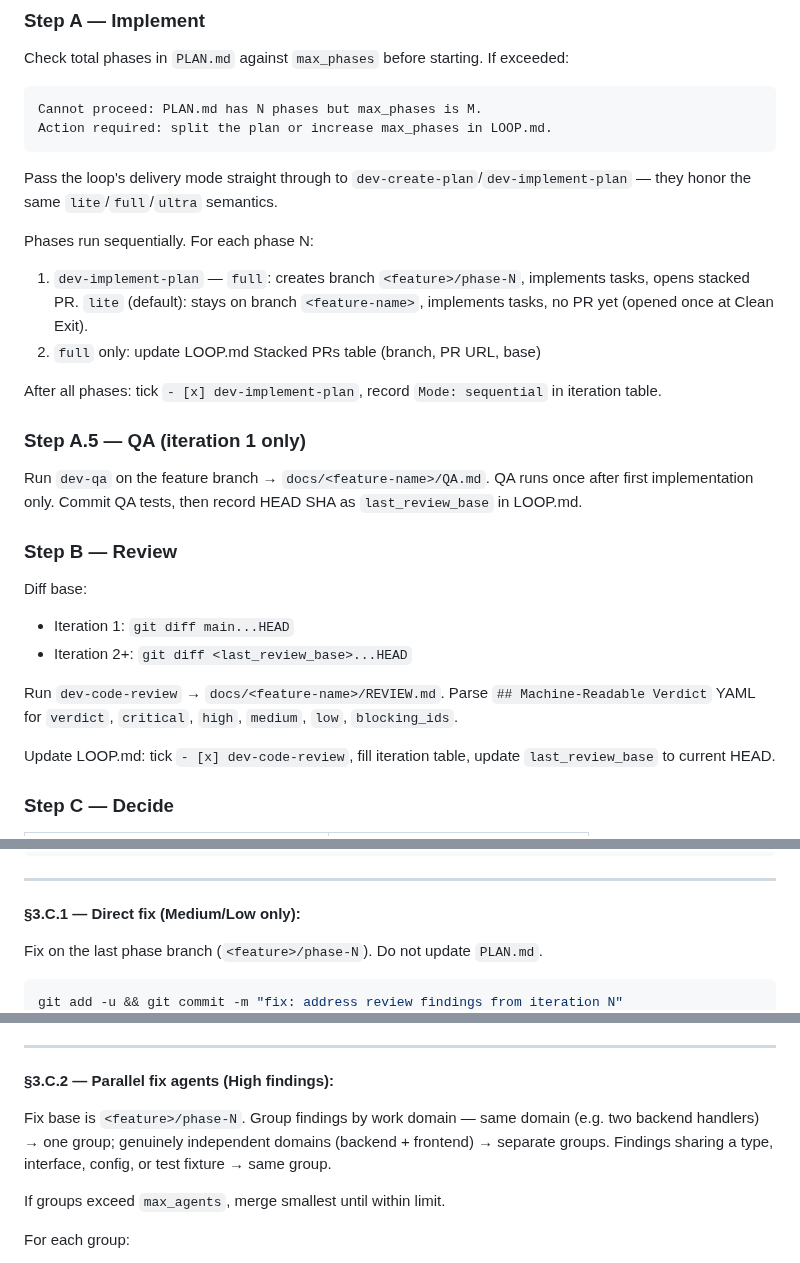
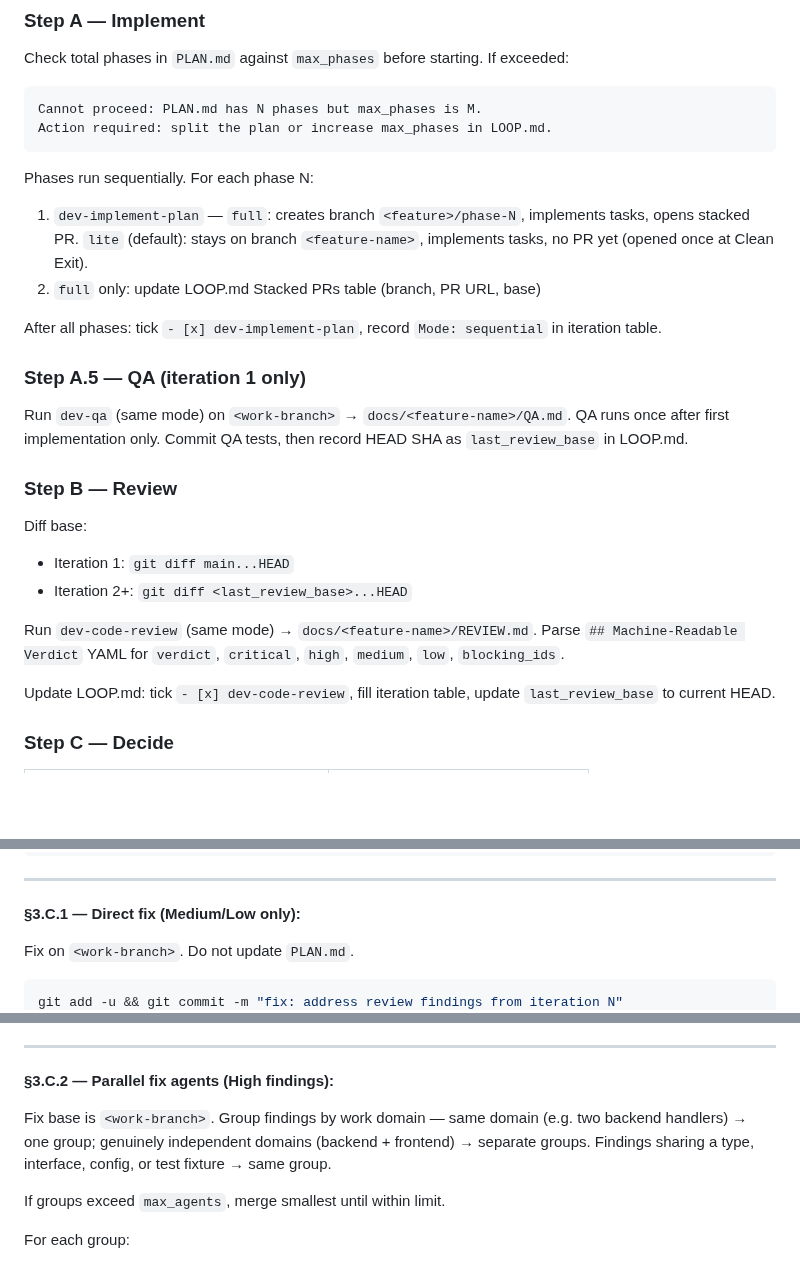
Before and after one commit to amjadjibon/skills, a Markdown page: skills/dev-loop/SKILL.md, 3 parts joined by grey strips. Drawn GitHub-style; blank space fills up the shorter version.

````diff
--- a/skills/dev-loop/SKILL.md
+++ b/skills/dev-loop/SKILL.md
@@ -154,8 +156,6 @@ Cannot proceed: PLAN.md has N phases but max_phases is M.
 Action required: split the plan or increase max_phases in LOOP.md.
 ```
 
-Pass the loop's delivery mode straight through to `dev-create-plan`/`dev-implement-plan` — they honor the same `lite`/`full`/`ultra` semantics.
-
 Phases run sequentially. For each phase N:
 1. `dev-implement-plan` — `full`: creates branch `<feature>/phase-N`, implements tasks, opens stacked PR. `lite` (default): stays on branch `<feature-name>`, implements tasks, no PR yet (opened once at Clean Exit).
 2. `full` only: update LOOP.md Stacked PRs table (branch, PR URL, base)
@@ -164,7 +164,7 @@ After all phases: tick `- [x] dev-implement-plan`, record `Mode: sequential` in
 
 ### Step A.5 — QA (iteration 1 only)
 
-Run `dev-qa` on the feature branch → `docs/<feature-name>/QA.md`. QA runs once after first implementation only. Commit QA tests, then record HEAD SHA as `last_review_base` in LOOP.md.
+Run `dev-qa` (same mode) on `<work-branch>` → `docs/<feature-name>/QA.md`. QA runs once after first implementation only. Commit QA tests, then record HEAD SHA as `last_review_base` in LOOP.md.
 
 ### Step B — Review
 
@@ -172,7 +172,7 @@ Diff base:
 - Iteration 1: `git diff main...HEAD`
 - Iteration 2+: `git diff <last_review_base>...HEAD`
 
-Run `dev-code-review` → `docs/<feature-name>/REVIEW.md`. Parse `## Machine-Readable Verdict` YAML for `verdict`, `critical`, `high`, `medium`, `low`, `blocking_ids`.
+Run `dev-code-review` (same mode) → `docs/<feature-name>/REVIEW.md`. Parse `## Machine-Readable Verdict` YAML for `verdict`, `critical`, `high`, `medium`, `low`, `blocking_ids`.
 
 Update LOOP.md: tick `- [x] dev-code-review`, fill iteration table, update `last_review_base` to current HEAD.
 
@@ -199,6 +199,6 @@ After any fix path: increment `current_iteration` in LOOP.md, append:
 
 **§3.C.1 — Direct fix (Medium/Low only):**
 
-Fix on the last phase branch (`<feature>/phase-N`). Do not update `PLAN.md`.
+Fix on `<work-branch>`. Do not update `PLAN.md`.
 ```bash
 git add -u && git commit -m "fix: address review findings from iteration N"
@@ -210,7 +210,7 @@ Tick `- [x] decide`. Increment iteration. Go to Step B (skip Step A).
 
 **§3.C.2 — Parallel fix agents (High findings):**
 
-Fix base is `<feature>/phase-N`. Group findings by work domain — same domain (e.g. two backend handlers) → one group; genuinely independent domains (backend + frontend) → separate groups. Findings sharing a type, interface, config, or test fixture → same group.
+Fix base is `<work-branch>`. Group findings by work domain — same domain (e.g. two backend handlers) → one group; genuinely independent domains (backend + frontend) → separate groups. Findings sharing a type, interface, config, or test fixture → same group.
 
 If groups exceed `max_agents`, merge smallest until within limit.
 
````
Also changed, not shown: other parts of skills/dev-loop/SKILL.md (+7 -5 lines).
